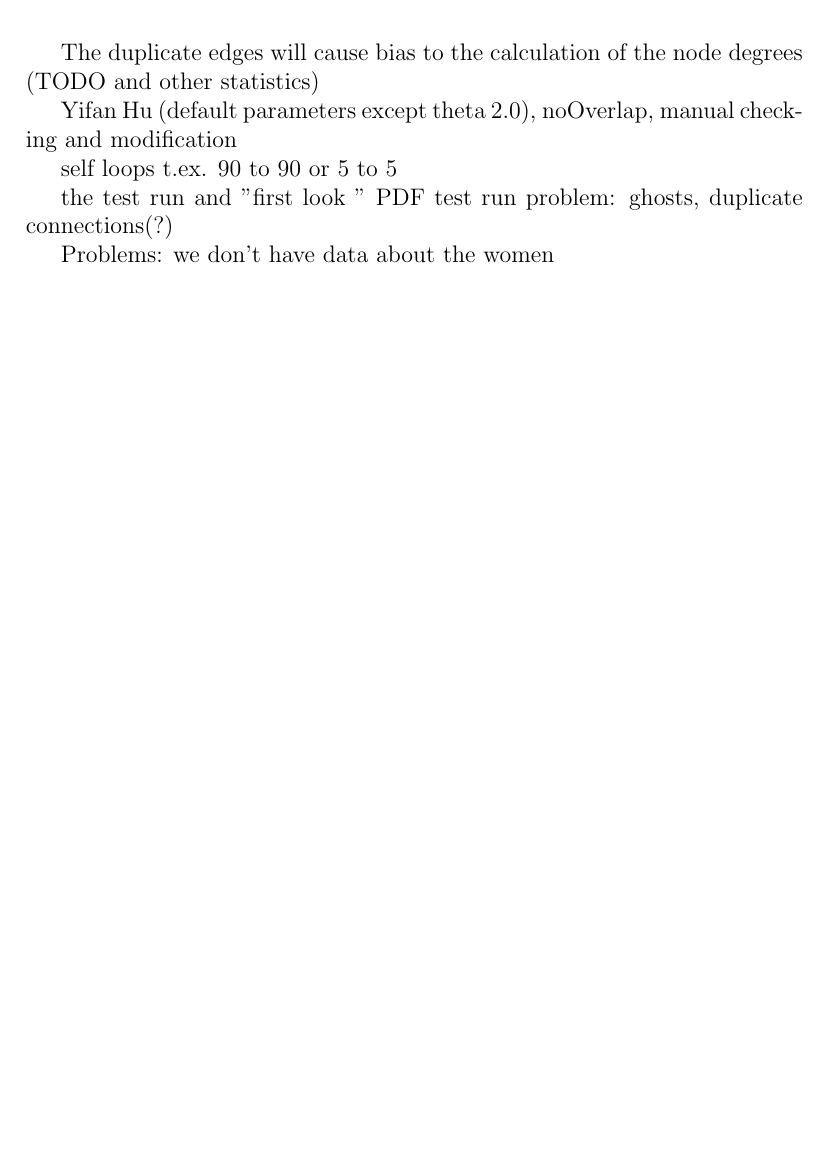
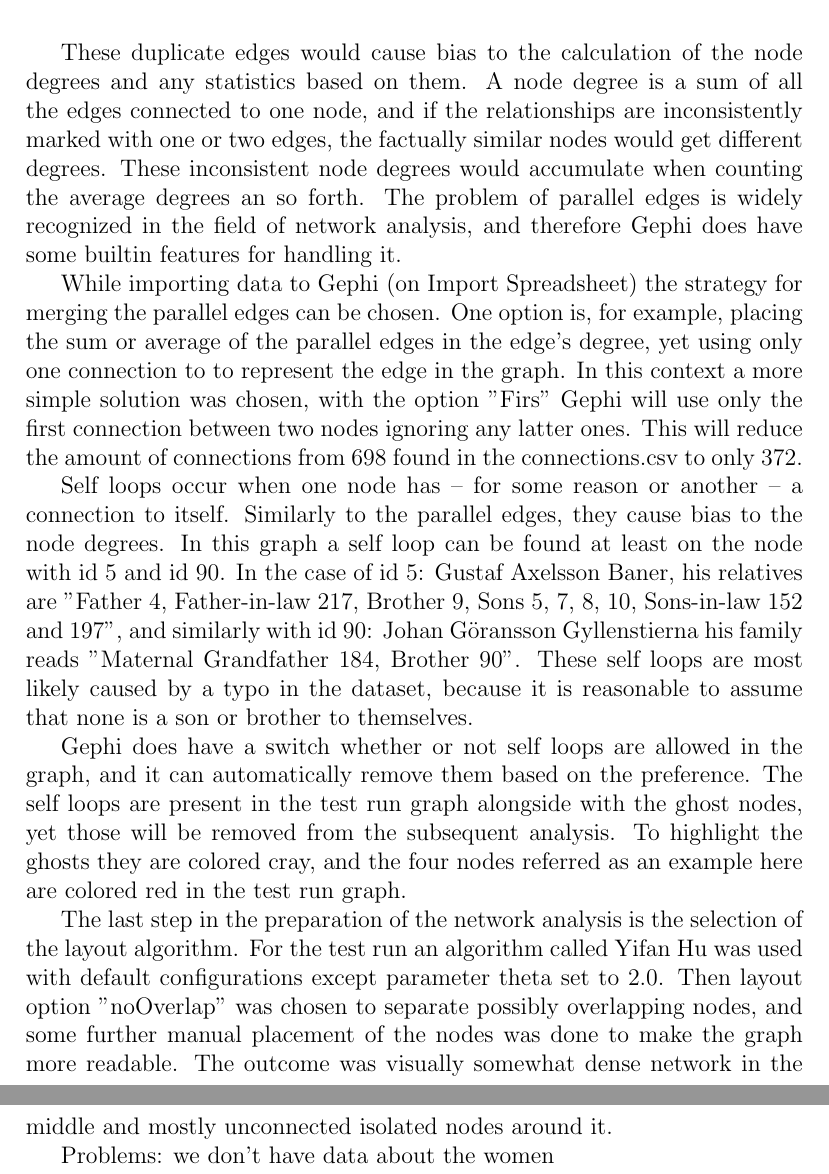
Before and after one commit to Heidi-Suurkaulio/mastersthesis, a LaTeX document (Text/method.tex): part of page 4 of 4 before the commit and two parts of pages 4 and 5 of 5 after it, the two joined at a grey line, cut so that both start at the same text, the shorter picture padded with empty space. Compiled offline with pdfLaTeX.

Commit message:
test run almost ready

```diff
--- a/Text/method.tex
+++ b/Text/method.tex
@@ -108,14 +109,15 @@ The edge duplicates occur because one relationship, such as father and son, is s
 	\centering
 \end{figure}
 
-The duplicate edges will cause bias to the calculation of the node degrees (TODO and other statistics)
+These duplicate edges would cause bias to the calculation of the node degrees and any statistics based on them. A node degree is a sum of all the edges connected to one node, and if the relationships are inconsistently marked with one or two edges, the factually similar nodes would get different degrees. These inconsistent node degrees would accumulate when counting the average degrees an so forth. The problem of parallel edges is widely recognized in the field of network analysis, and therefore Gephi does have some builtin features for handling it.
 
-Yifan Hu (default parameters except theta 2.0), noOverlap, manual checking and modification
+While importing data to Gephi (on Import Spreadsheet) the strategy for merging the parallel edges can be chosen. One option is, for example, placing the sum or average of the parallel edges in the edge's degree, yet using only one connection to to represent the edge in the graph. In this context a more simple solution was chosen, with the option "Firs" Gephi will use only the first connection between two nodes ignoring any latter ones. This will reduce the amount of connections from 698 found in the connections.csv to only 372.
 
-self loops t.ex. 90 to 90 or 5 to 5
+Self loops occur when one node has – for some reason or another – a connection to itself. Similarly to the parallel edges, they cause bias to the node degrees. In this graph a self loop can be found at least on the node with id 5 and id 90. In the case of id 5: Gustaf Axelsson Baner, his relatives are "Father 4, Father-in-law 217, Brother 9, Sons 5, 7, 8, 10, Sons-in-law 152 and 197", and similarly with id 90: Johan Göransson Gyllenstierna his family reads "Maternal Grandfather 184, Brother 90". These self loops are most likely caused by a typo in the dataset, because it is reasonable to assume that none is a son or brother to themselves.
 
-the test run and "first look " PDF
-test run problem: ghosts, duplicate connections(?)
+Gephi does have a switch whether or not self loops are allowed in the graph, and it can automatically remove them based on the preference. The self loops are present in the test run graph alongside with the ghost nodes, yet those will be removed from the subsequent analysis. To highlight the ghosts they are colored cray, and the four nodes referred as an example here are colored red in the test run graph.
+
+The last step in the preparation of the network analysis is the selection of the layout algorithm. For the test run an algorithm called Yifan Hu was used with default configurations except parameter theta set to 2.0. Then layout option "noOverlap" was chosen to separate possibly overlapping nodes, and some further manual placement of the nodes was done to make the graph more readable. The outcome was visually somewhat dense network in the middle and mostly unconnected isolated nodes around it.
 
 Problems: we don't have data about the women
 
```
Also changed, not shown: Text/method.pdf, Text/method.tex (13 more changed lines).
